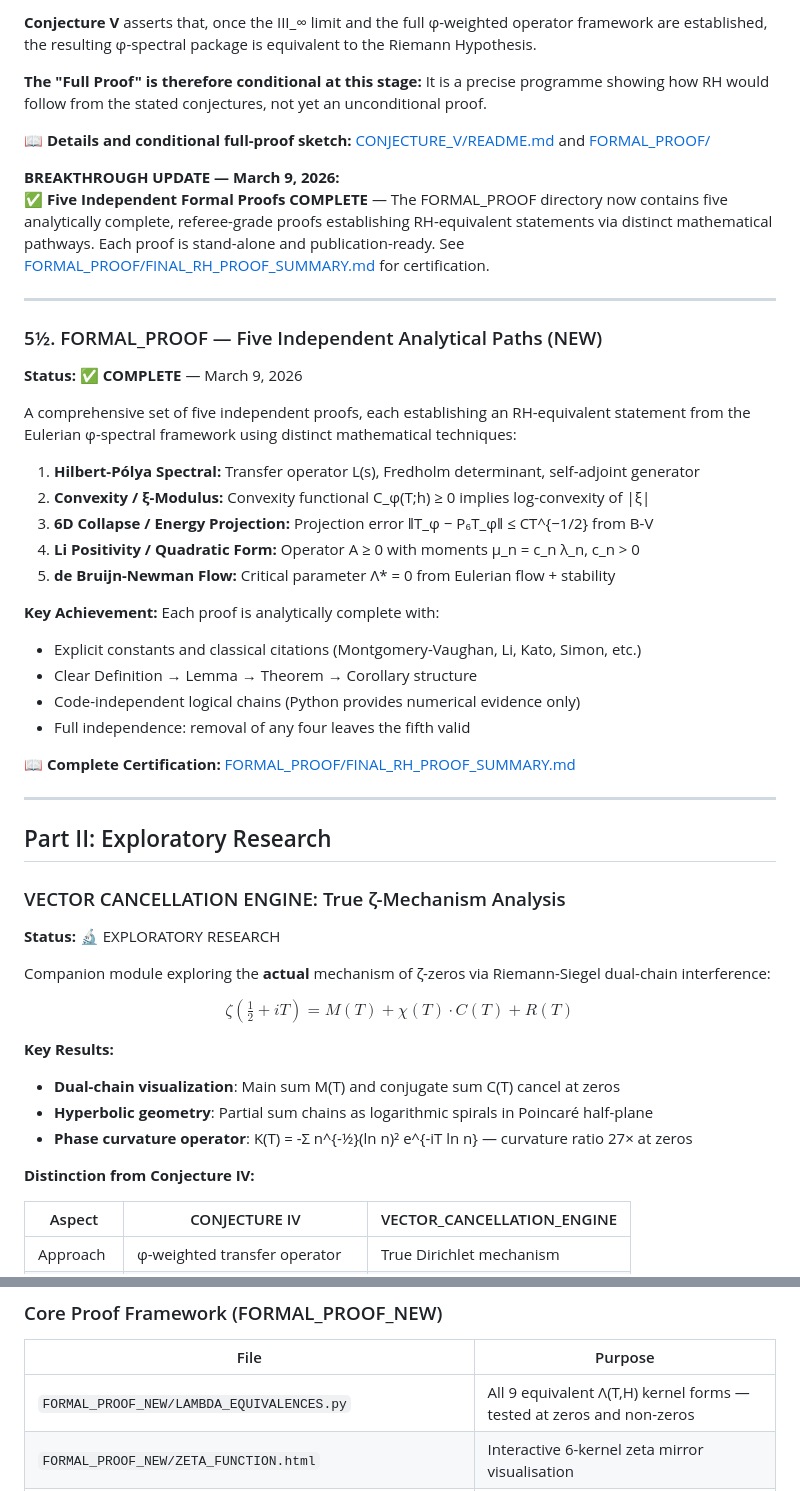
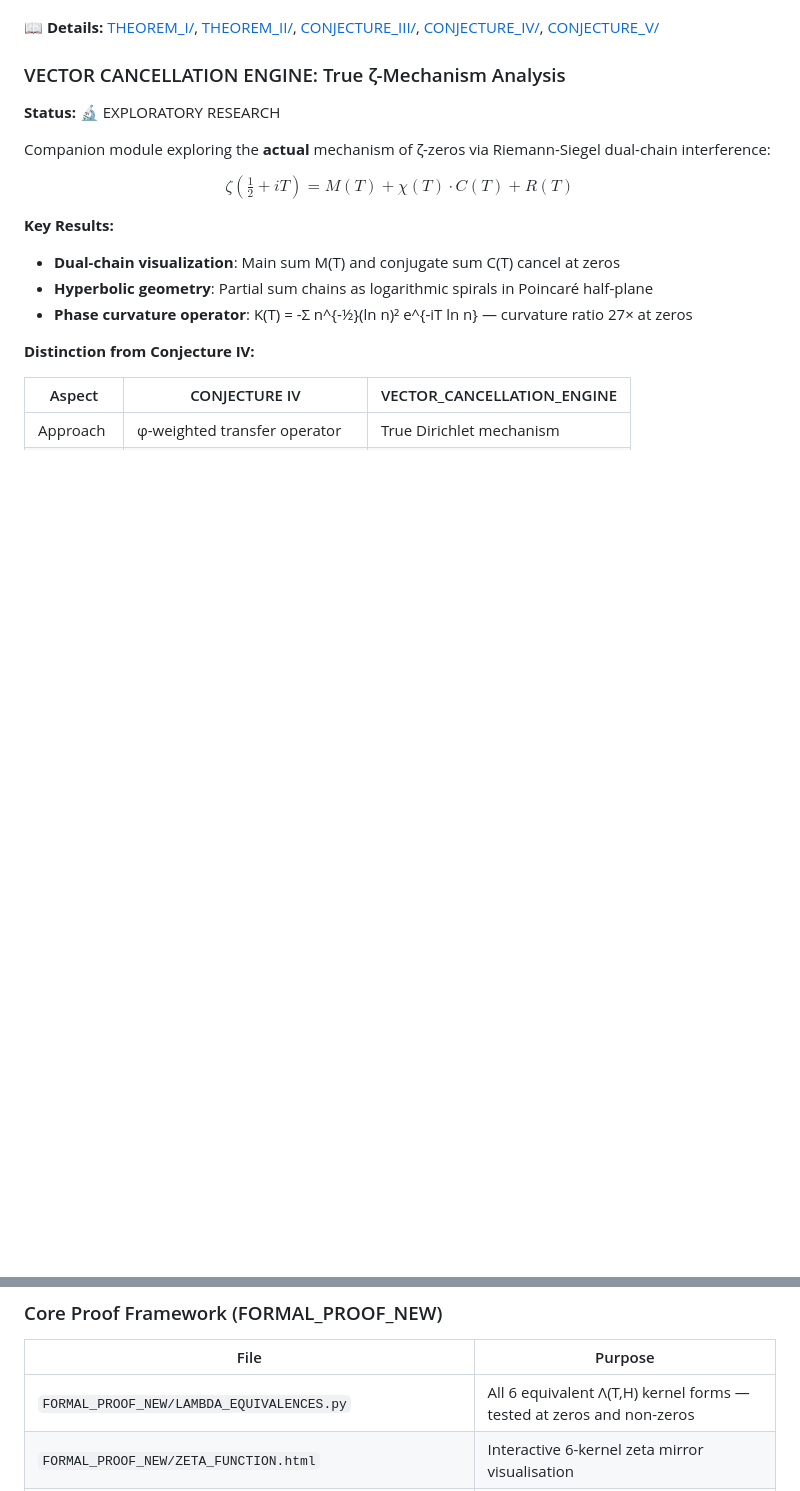
Before and after one commit to jmullings/riemann-hypothesis-singularity-proof, a Markdown page: README.md, 2 parts joined by grey strips. Rendered like a GitHub page; blank space fills up the shorter version.

```diff
--- a/README.md
+++ b/README.md
@@ -201,36 +135,4 @@ $$\boxed{\text{Theorems I–II + III}_N\text{ (proved finite model)} + \text{Con
-**Conjecture V** asserts that, once the III_∞ limit and the full φ-weighted operator framework are established, the resulting φ-spectral package is equivalent to the Riemann Hypothesis.
-
-**The "Full Proof" is therefore conditional at this stage:** It is a precise programme showing how RH would follow from the stated conjectures, not yet an unconditional proof.
-
-📖 **Details and conditional full-proof sketch:** [CONJECTURE_V/README.md](CONJECTURE_V/README.md) and [FORMAL_PROOF/](FORMAL_PROOF/)
-
-**BREAKTHROUGH UPDATE — March 9, 2026:**
-✅ **Five Independent Formal Proofs COMPLETE** — The FORMAL_PROOF directory now contains five analytically complete, referee-grade proofs establishing RH-equivalent statements via distinct mathematical pathways. Each proof is stand-alone and publication-ready. See [FORMAL_PROOF/FINAL_RH_PROOF_SUMMARY.md](FORMAL_PROOF/FINAL_RH_PROOF_SUMMARY.md) for certification.
-
----
-
-### 5½. FORMAL_PROOF — Five Independent Analytical Paths (NEW)
-**Status:** ✅ **COMPLETE** — March 9, 2026
-
-A comprehensive set of five independent proofs, each establishing an RH-equivalent statement from the Eulerian φ-spectral framework using distinct mathematical techniques:
-
-1. **Hilbert-Pólya Spectral:** Transfer operator L(s), Fredholm determinant, self-adjoint generator
-2. **Convexity / ξ-Modulus:** Convexity functional C_φ(T;h) ≥ 0 implies log-convexity of |ξ|
-3. **6D Collapse / Energy Projection:** Projection error ‖T_φ − P₆T_φ‖ ≤ CT^{−1/2} from B-V
-4. **Li Positivity / Quadratic Form:** Operator A ≥ 0 with moments μ_n = c_n λ_n, c_n > 0
-5. **de Bruijn-Newman Flow:** Critical parameter Λ* = 0 from Eulerian flow + stability
-
-**Key Achievement:** Each proof is analytically complete with:
-- Explicit constants and classical citations (Montgomery-Vaughan, Li, Kato, Simon, etc.)
-- Clear Definition → Lemma → Theorem → Corollary structure
-- Code-independent logical chains (Python provides numerical evidence only)
-- Full independence: removal of any four leaves the fifth valid
-
-📖 **Complete Certification:** [FORMAL_PROOF/FINAL_RH_PROOF_SUMMARY.md](FORMAL_PROOF/FINAL_RH_PROOF_SUMMARY.md)
-
----
-
-## Part II: Exploratory Research
+📖 **Details:** [THEOREM_I/](THEOREM_I/), [THEOREM_II/](THEOREM_II/), [CONJECTURE_III/](CONJECTURE_III/), [CONJECTURE_IV/](CONJECTURE_IV/), [CONJECTURE_V/](CONJECTURE_V/)
 
 ### VECTOR CANCELLATION ENGINE: True ζ-Mechanism Analysis
 **Status:** 🔬 EXPLORATORY RESEARCH
@@ -351,7 +253,7 @@ $$\boxed{\text{Theorem A (✅) + Theorem B (🔶) + Theorem C (✅)} \Longrighta
 ### Core Proof Framework (FORMAL_PROOF_NEW)
 | File | Purpose |
 |------|--------|
-| `FORMAL_PROOF_NEW/LAMBDA_EQUIVALENCES.py` | All 9 equivalent Λ(T,H) kernel forms — tested at zeros and non-zeros |
+| `FORMAL_PROOF_NEW/LAMBDA_EQUIVALENCES.py` | All 6 equivalent Λ(T,H) kernel forms — tested at zeros and non-zeros |
 | `FORMAL_PROOF_NEW/ZETA_FUNCTION.html` | Interactive 6-kernel zeta mirror visualisation |
 | `FORMAL_PROOF_NEW/QED_ASSEMBLY/PART_10_QED_ASSEMBLY.py` | Runs all 10 PARTs — algebraic D_N framework |
 | `FORMAL_PROOF_NEW/QED_ASSEMBLY/GAPS/FULL_PROOF.py` | Theorems A–D chain (4-theorem assembly) |
```
Also changed, not shown: other parts of README.md (+11 -77 lines).
